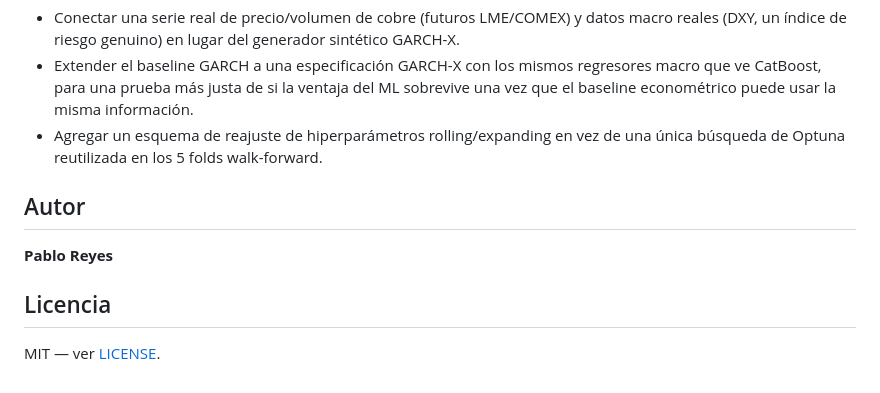
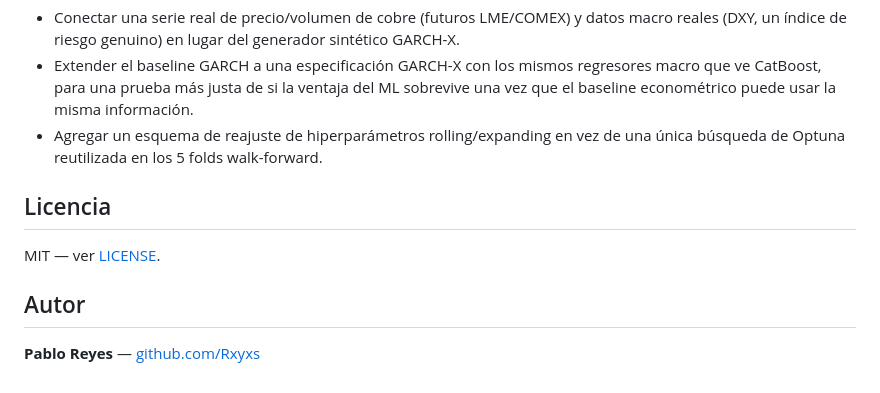
Before and after one commit to Rxyxs/copper-volatility-forecaster, a Markdown page: README.es.md, the part around the change. Rendered like a GitHub page.

```diff
--- a/README.es.md
+++ b/README.es.md
@@ -278,10 +278,10 @@ Optuna, e invariantes de forma/agregación de SHAP.
   vez de una única búsqueda de Optuna reutilizada en los 5 folds
   walk-forward.
 
-## Autor
-
-**Pablo Reyes**
-
 ## Licencia
 
 MIT — ver [LICENSE](LICENSE).
+
+## Autor
+
+**Pablo Reyes** — [github.com/Rxyxs](https://github.com/Rxyxs)
```
Also changed, not shown: README.md (+4 -4 lines).
